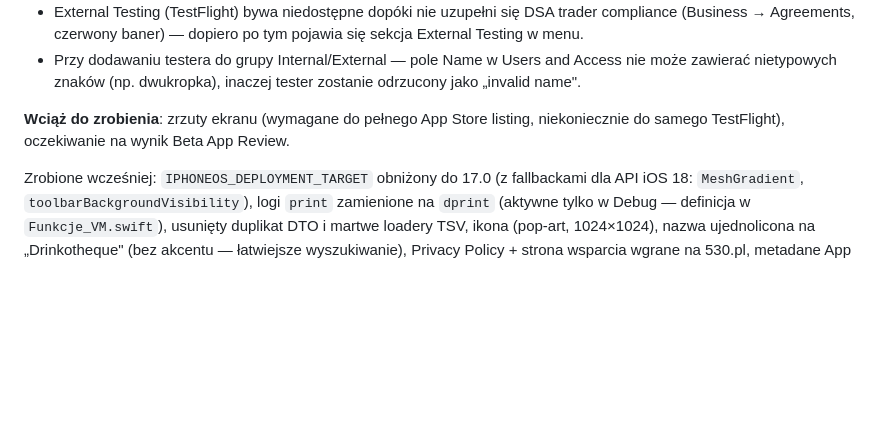
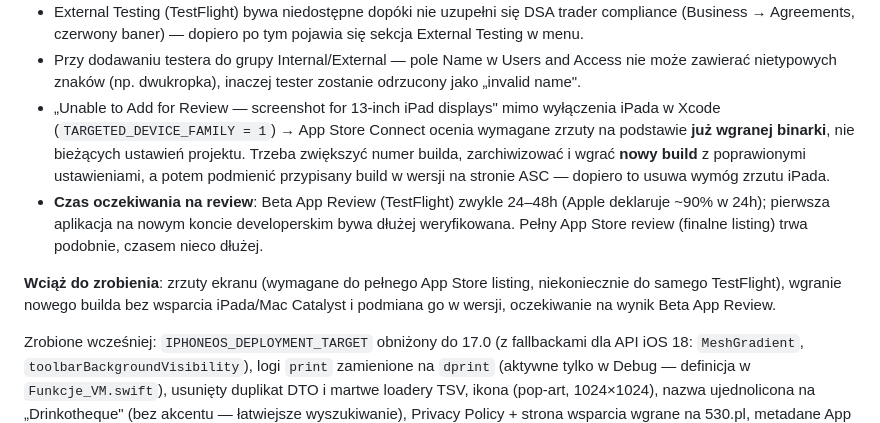
Before and after one commit to jacentys/Drinkoteka, a Markdown page: CLAUDE.md, the part around the change. Rendered like a GitHub page; blank space fills up the shorter version.

Commit message:
CLAUDE.md: notatka o wymogu nowego builda dla ASC i czasie review

```diff
--- a/CLAUDE.md
+++ b/CLAUDE.md
@@ -131,7 +131,9 @@ Praca nad i18n/premium/adminem odbywała się na gałęzi `feature/backend-i18n-
 - Privacy Policy URL nie jest na stronie „App Information" — jest na osobnej zakładce **App Privacy**.
 - External Testing (TestFlight) bywa niedostępne dopóki nie uzupełni się DSA trader compliance (Business → Agreements, czerwony baner) — dopiero po tym pojawia się sekcja External Testing w menu.
 - Przy dodawaniu testera do grupy Internal/External — pole Name w Users and Access nie może zawierać nietypowych znaków (np. dwukropka), inaczej tester zostanie odrzucony jako „invalid name".
+- „Unable to Add for Review — screenshot for 13-inch iPad displays" mimo wyłączenia iPada w Xcode (`TARGETED_DEVICE_FAMILY = 1`) → App Store Connect ocenia wymagane zrzuty na podstawie **już wgranej binarki**, nie bieżących ustawień projektu. Trzeba zwiększyć numer builda, zarchiwizować i wgrać **nowy build** z poprawionymi ustawieniami, a potem podmienić przypisany build w wersji na stronie ASC — dopiero to usuwa wymóg zrzutu iPada.
+- **Czas oczekiwania na review**: Beta App Review (TestFlight) zwykle 24–48h (Apple deklaruje ~90% w 24h); pierwsza aplikacja na nowym koncie developerskim bywa dłużej weryfikowana. Pełny App Store review (finalne listing) trwa podobnie, czasem nieco dłużej.
 
-**Wciąż do zrobienia**: zrzuty ekranu (wymagane do pełnego App Store listing, niekoniecznie do samego TestFlight), oczekiwanie na wynik Beta App Review.
+**Wciąż do zrobienia**: zrzuty ekranu (wymagane do pełnego App Store listing, niekoniecznie do samego TestFlight), wgranie nowego builda bez wsparcia iPada/Mac Catalyst i podmiana go w wersji, oczekiwanie na wynik Beta App Review.
 
 Zrobione wcześniej: `IPHONEOS_DEPLOYMENT_TARGET` obniżony do 17.0 (z fallbackami dla API iOS 18: `MeshGradient`, `toolbarBackgroundVisibility`), logi `print` zamienione na `dprint` (aktywne tylko w Debug — definicja w `Funkcje_VM.swift`), usunięty duplikat DTO i martwe loadery TSV, ikona (pop-art, 1024×1024), nazwa ujednolicona na „Drinkotheque" (bez akcentu — łatwiejsze wyszukiwanie), Privacy Policy + strona wsparcia wgrane na 530.pl, metadane App Store (`docs/app-store-metadata.md`), deep link potwierdzenia maila (`drinkoteka://login-callback`), animowany ekran ładowania + obsługa offline przy 1. uruchomieniu, model dostępu B (Premium wymagane dla nie-IBA, widoczne-ale-zablokowane), rola admina + faza serwerowa B (patrz wyżej), ustawienie wyglądu (systemowy/jasny/ciemny) i spójne tytuły ekranów. Sign in with Apple NIE jest wymagane (tylko email/hasło).
```
